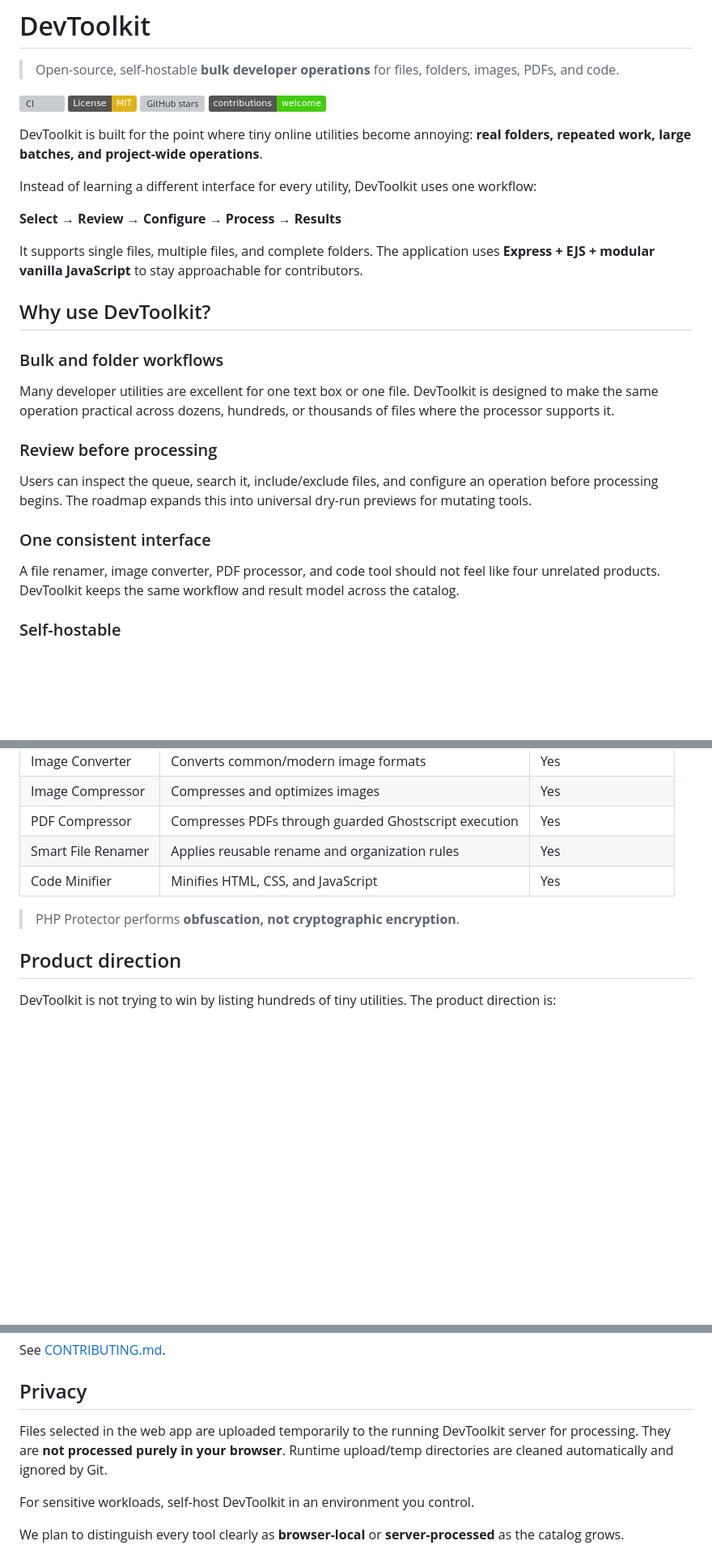
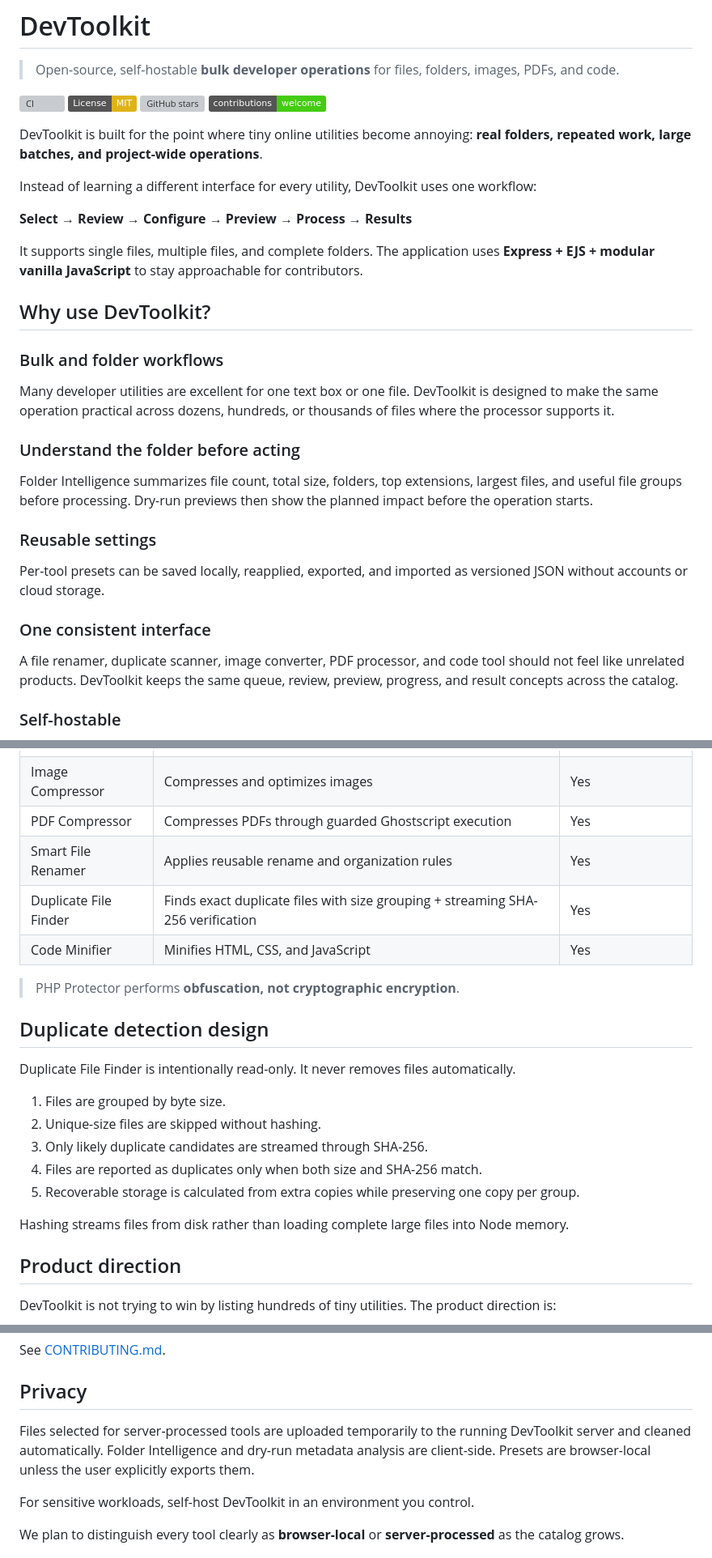
Before and after one commit to Spidy092/dev-tools, a Markdown page: README.md, 3 parts joined by grey strips. Shown at 81% size. GitHub-like rendering; badges without logos; blank space fills up the shorter version; grey boxes are pictures that could not be loaded.

Commit message:
document duplicate finder and shipped bulk intelligence

```diff
--- a/README.md
+++ b/README.md
@@ -11,7 +11,7 @@ DevToolkit is built for the point where tiny online utilities become annoying: *
 
 Instead of learning a different interface for every utility, DevToolkit uses one workflow:
 
-**Select → Review → Configure → Process → Results**
+**Select → Review → Configure → Preview → Process → Results**
 
 It supports single files, multiple files, and complete folders. The application uses **Express + EJS + modular vanilla JavaScript** to stay approachable for contributors.
 
@@ -21,13 +21,17 @@ It supports single files, multiple files, and complete folders. The application
 
 Many developer utilities are excellent for one text box or one file. DevToolkit is designed to make the same operation practical across dozens, hundreds, or thousands of files where the processor supports it.
 
-### Review before processing
+### Understand the folder before acting
 
-Users can inspect the queue, search it, include/exclude files, and configure an operation before processing begins. The roadmap expands this into universal dry-run previews for mutating tools.
+Folder Intelligence summarizes file count, total size, folders, top extensions, largest files, and useful file groups before processing. Dry-run previews then show the planned impact before the operation starts.
+
+### Reusable settings
+
+Per-tool presets can be saved locally, reapplied, exported, and imported as versioned JSON without accounts or cloud storage.
 
 ### One consistent interface
 
-A file renamer, image converter, PDF processor, and code tool should not feel like four unrelated products. DevToolkit keeps the same workflow and result model across the catalog.
+A file renamer, duplicate scanner, image converter, PDF processor, and code tool should not feel like unrelated products. DevToolkit keeps the same queue, review, preview, progress, and result concepts across the catalog.
 
 ### Self-hostable
 
@@ -55,9 +59,22 @@ Expected public URL after Pages is enabled and this branch reaches `main`:
 | Image Compressor | Compresses and optimizes images | Yes |
 | PDF Compressor | Compresses PDFs through guarded Ghostscript execution | Yes |
 | Smart File Renamer | Applies reusable rename and organization rules | Yes |
+| Duplicate File Finder | Finds exact duplicate files with size grouping + streaming SHA-256 verification | Yes |
 | Code Minifier | Minifies HTML, CSS, and JavaScript | Yes |
 
 > PHP Protector performs **obfuscation, not cryptographic encryption**.
+
+## Duplicate detection design
+
+Duplicate File Finder is intentionally read-only. It never removes files automatically.
+
+1. Files are grouped by byte size.
+2. Unique-size files are skipped without hashing.
+3. Only likely duplicate candidates are streamed through SHA-256.
+4. Files are reported as duplicates only when both size and SHA-256 match.
+5. Recoverable storage is calculated from extra copies while preserving one copy per group.
+
+Hashing streams files from disk rather than loading complete large files into Node memory.
 
 ## Product direction
 
@@ -148,7 +165,7 @@ See [CONTRIBUTING.md](CONTRIBUTING.md).
 
 ## Privacy
 
-Files selected in the web app are uploaded temporarily to the running DevToolkit server for processing. They are **not processed purely in your browser**. Runtime upload/temp directories are cleaned automatically and ignored by Git.
+Files selected for server-processed tools are uploaded temporarily to the running DevToolkit server and cleaned automatically. Folder Intelligence and dry-run metadata analysis are client-side. Presets are browser-local unless the user explicitly exports them.
 
 For sensitive workloads, self-host DevToolkit in an environment you control.
 
```
